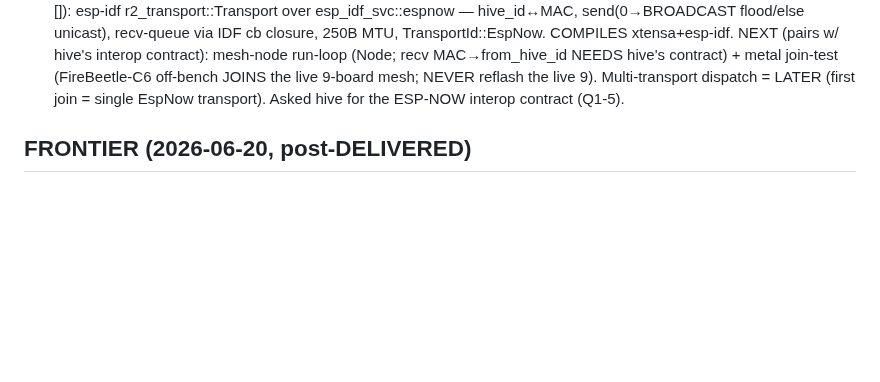
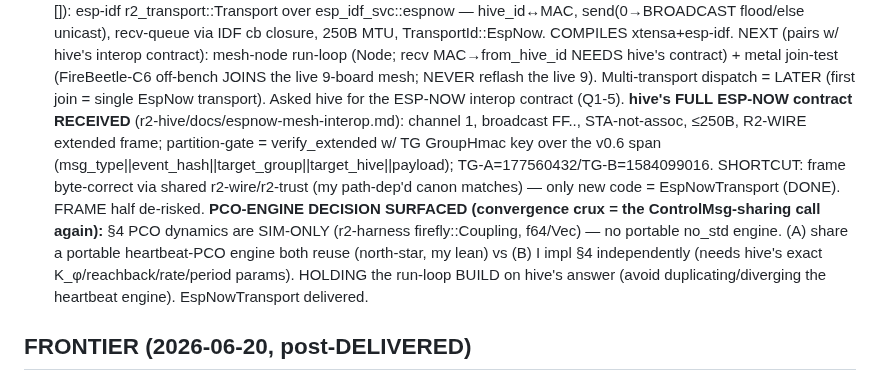
Before and after one commit to reality2-ai/r2-workshop, a Markdown page: RESUME.md, the part around the change. Drawn GitHub-style; blank space fills up the shorter version.

Commit message:
chore(fleet): RESUME — hive ESP-NOW contract received (frame de-risked via shared crates); PCO-engine sharing decision surfaced; run-loop build held on it
Co-Authored-By: Claude Opus 4.8 <noreply@anthropic.com>

```diff
--- a/RESUME.md
+++ b/RESUME.md
@@ -31,6 +31,16 @@ Master save (read-only): `r2-fleet/fleet-context/FLEET-CONTEXT-SAVE.md` (+ plan
   NEEDS hive's contract) + metal join-test (FireBeetle-C6 off-bench JOINS the live 9-board
   mesh; NEVER reflash the live 9). Multi-transport dispatch = LATER (first join = single
   EspNow transport). Asked hive for the ESP-NOW interop contract (Q1-5).
+  **hive's FULL ESP-NOW contract RECEIVED** (r2-hive/docs/espnow-mesh-interop.md): channel 1,
+  broadcast FF.., STA-not-assoc, ≤250B, R2-WIRE extended frame; partition-gate = verify_extended
+  w/ TG GroupHmac key over the v0.6 span (msg_type||event_hash||target_group||target_hive||payload);
+  TG-A=177560432/TG-B=1584099016. SHORTCUT: frame byte-correct via shared r2-wire/r2-trust (my
+  path-dep'd canon matches) — only new code = EspNowTransport (DONE). FRAME half de-risked.
+  **PCO-ENGINE DECISION SURFACED (convergence crux = the ControlMsg-sharing call again):** §4 PCO
+  dynamics are SIM-ONLY (r2-harness firefly::Coupling, f64/Vec) — no portable no_std engine.
+  (A) share a portable heartbeat-PCO engine both reuse (north-star, my lean) vs (B) I impl §4
+  independently (needs hive's exact K_φ/reachback/rate/period params). HOLDING the run-loop BUILD
+  on hive's answer (avoid duplicating/diverging the heartbeat engine). EspNowTransport delivered.
 
 ## FRONTIER (2026-06-20, post-DELIVERED)
 - **★ TOP PRIORITY (Roy/supervisor): self-forming BLE→WiFi transient network**
```
